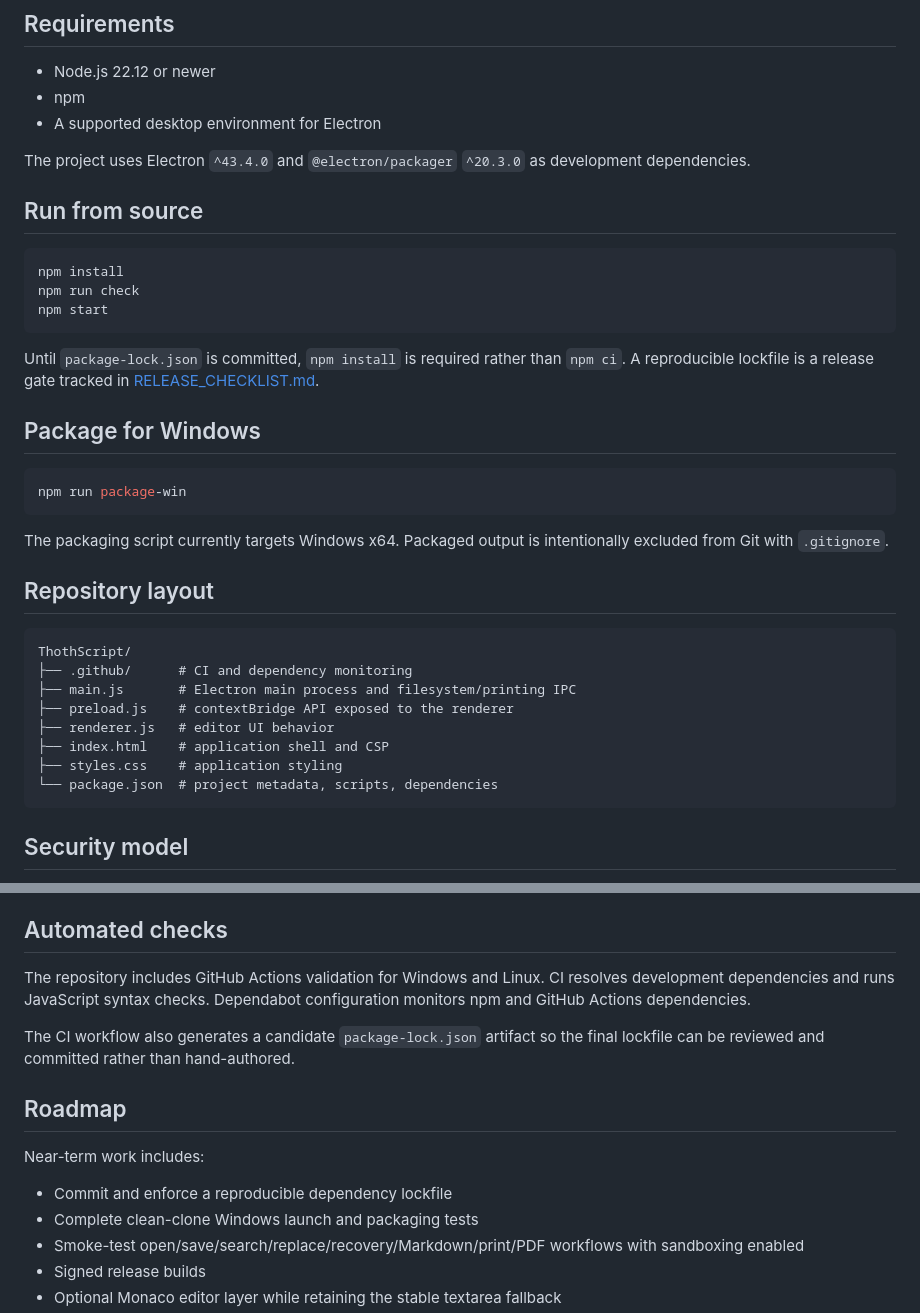
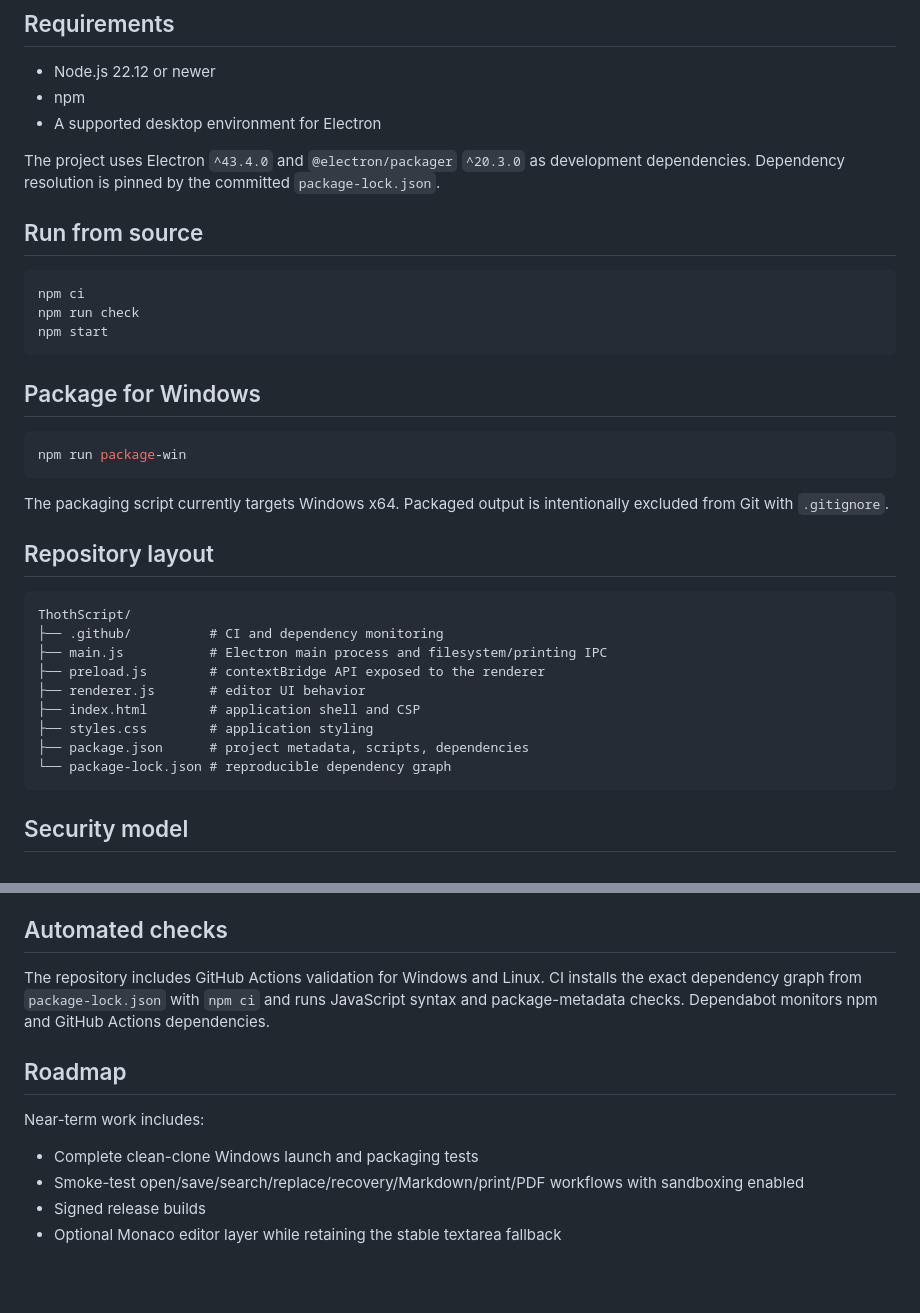
Before and after one commit to DrDixonBudtzMD/ThothScript, a Markdown page: README.md, 2 parts joined by grey strips. Drawn GitHub-style; blank space fills up the shorter version.

Commit message:
docs: reflect committed reproducible dependency lock

````diff
--- a/README.md
+++ b/README.md
@@ -49,17 +49,15 @@ Version 0.3.1 focuses on stability, recovery, and public-release hardening:
 - npm
 - A supported desktop environment for Electron
 
-The project uses Electron `^43.4.0` and `@electron/packager` `^20.3.0` as development dependencies.
+The project uses Electron `^43.4.0` and `@electron/packager` `^20.3.0` as development dependencies. Dependency resolution is pinned by the committed `package-lock.json`.
 
 ## Run from source
 
 ```bash
-npm install
+npm ci
 npm run check
 npm start
 ```
-
-Until `package-lock.json` is committed, `npm install` is required rather than `npm ci`. A reproducible lockfile is a release gate tracked in [RELEASE_CHECKLIST.md](RELEASE_CHECKLIST.md).
 
 ## Package for Windows
 
@@ -73,13 +71,14 @@ The packaging script currently targets Windows x64. Packaged output is intention
 
 ```text
 ThothScript/
-├── .github/      # CI and dependency monitoring
-├── main.js       # Electron main process and filesystem/printing IPC
-├── preload.js    # contextBridge API exposed to the renderer
-├── renderer.js   # editor UI behavior
-├── index.html    # application shell and CSP
-├── styles.css    # application styling
-└── package.json  # project metadata, scripts, dependencies
+├── .github/          # CI and dependency monitoring
+├── main.js           # Electron main process and filesystem/printing IPC
+├── preload.js        # contextBridge API exposed to the renderer
+├── renderer.js       # editor UI behavior
+├── index.html        # application shell and CSP
+├── styles.css        # application styling
+├── package.json      # project metadata, scripts, dependencies
+└── package-lock.json # reproducible dependency graph
 ```
 
 ## Security model
@@ -107,15 +106,12 @@ Users should still keep independent backups or version control for important wor
 
 ## Automated checks
 
-The repository includes GitHub Actions validation for Windows and Linux. CI resolves development dependencies and runs JavaScript syntax checks. Dependabot configuration monitors npm and GitHub Actions dependencies.
-
-The CI workflow also generates a candidate `package-lock.json` artifact so the final lockfile can be reviewed and committed rather than hand-authored.
+The repository includes GitHub Actions validation for Windows and Linux. CI installs the exact dependency graph from `package-lock.json` with `npm ci` and runs JavaScript syntax and package-metadata checks. Dependabot monitors npm and GitHub Actions dependencies.
 
 ## Roadmap
 
 Near-term work includes:
 
-- Commit and enforce a reproducible dependency lockfile
 - Complete clean-clone Windows launch and packaging tests
 - Smoke-test open/save/search/replace/recovery/Markdown/print/PDF workflows with sandboxing enabled
 - Signed release builds
````
